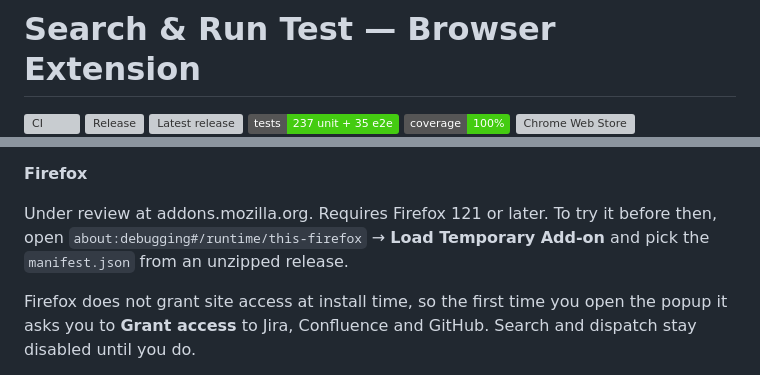
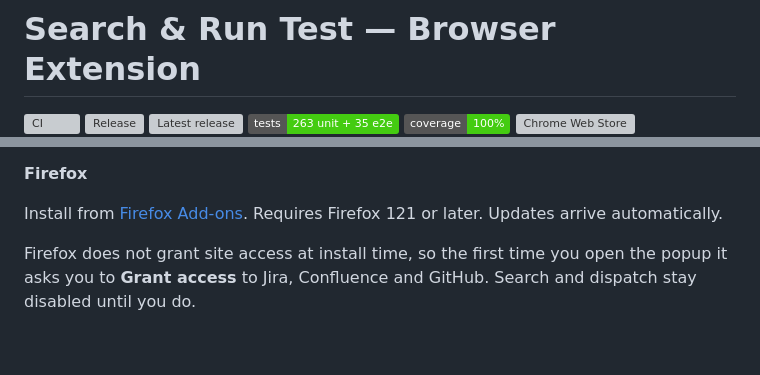
Before and after one commit to den-cezar/search-and-run-test, a Markdown page: README.md, 2 parts joined by grey strips. GitHub-like rendering; badges without logos; blank space fills up the shorter version; grey boxes are pictures that could not be loaded.

Commit message:
docs: point the Firefox badge at the live listing (#26)
The Edge and Firefox badges were hardcoded "in review" strings, so they
would never have changed on their own. Only the Chrome badge reads its
store.

The Firefox one now uses shields' AMO endpoint, which reports the published
version, and links to the listing instead of the install anchor. The install
section no longer tells people to side-load through about:debugging.

Edge stays static until its store URL is added; shields has no native Edge
endpoint, so it needs the public product ID.

Also refreshes the test count, which said 237.

```diff
--- a/README.md
+++ b/README.md
@@ -3,7 +3,7 @@
 [![CI](https://github.com/den-cezar/search-and-run-test/actions/workflows/test.yml/badge.svg)](https://github.com/den-cezar/search-and-run-test/actions/workflows/test.yml)
 [![Release](https://github.com/den-cezar/search-and-run-test/actions/workflows/release-please.yml/badge.svg)](https://github.com/den-cezar/search-and-run-test/actions/workflows/release-please.yml)
 [![Latest release](https://img.shields.io/github/v/release/den-cezar/search-and-run-test?sort=semver)](https://github.com/den-cezar/search-and-run-test/releases/latest)
-[![Tests](https://img.shields.io/badge/tests-237%20unit%20%2B%2035%20e2e-brightgreen)](#tests)
+[![Tests](https://img.shields.io/badge/tests-263%20unit%20%2B%2035%20e2e-brightgreen)](#tests)
 [![Coverage](https://img.shields.io/badge/coverage-100%25-brightgreen)](#test-coverage)
 [![Chrome Web Store](https://img.shields.io/chrome-web-store/v/mphnpjnmjdmoabgcabfgpbmieamgihof?logo=googlechrome&logoColor=white&label=Chrome%20Web%20Store)](https://chromewebstore.google.com/detail/search-run-test/mphnpjnmjdmoabgcabfgpbmieamgihof)
 [![Edge Add-ons](https://img.shields.io/badge/Edge%20Add--ons-in%20review-0078d7?logo=microsoftedge&logoColor=white)](#3-install-the-extension)
@@ -74,9 +74,9 @@ unpacked install below — Edge loads Manifest V3 extensions the same way Chrome
 
 **Firefox**
 
-Under review at addons.mozilla.org. Requires Firefox 121 or later. To try it
-before then, open `about:debugging#/runtime/this-firefox` → **Load Temporary
-Add-on** and pick the `manifest.json` from an unzipped release.
+Install from
+[Firefox Add-ons](https://addons.mozilla.org/firefox/addon/search-run-test/).
+Requires Firefox 121 or later. Updates arrive automatically.
 
 Firefox does not grant site access at install time, so the first time you open
 the popup it asks you to **Grant access** to Jira, Confluence and GitHub. Search
```
Also changed, not shown: other parts of README.md (+1 -1 lines).
